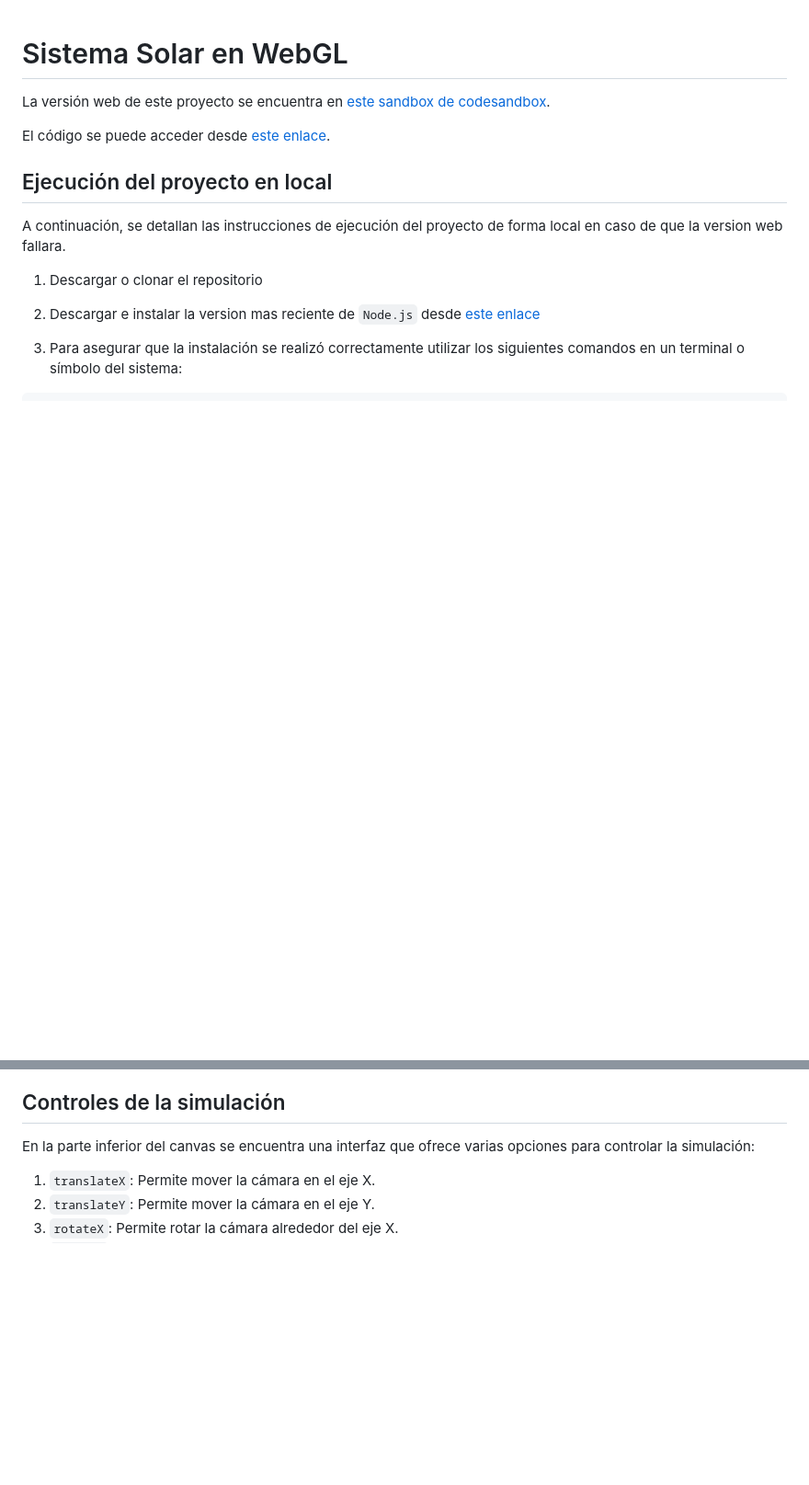
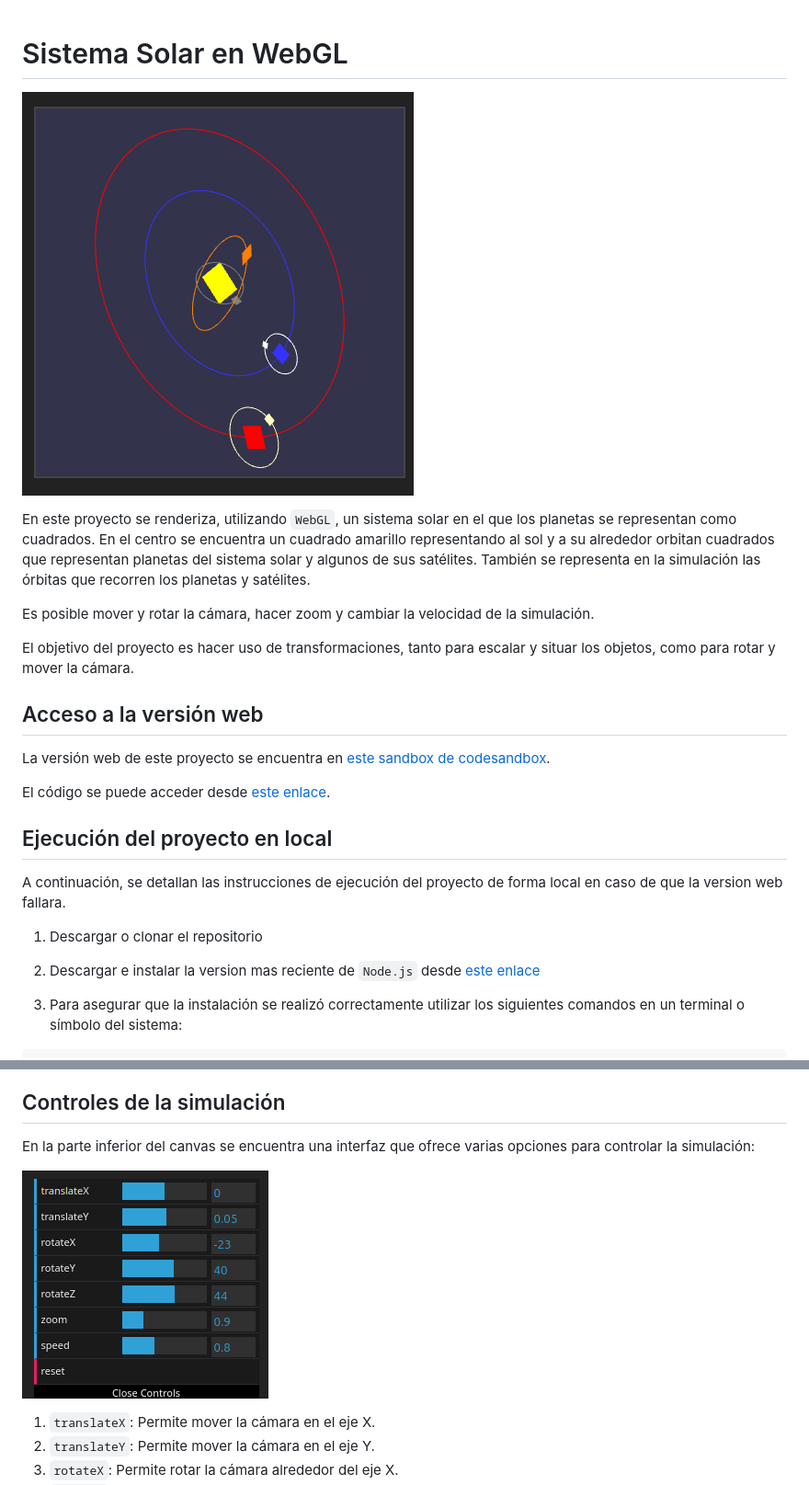
Before and after one commit to aagiribar/WebGL_P3, a Markdown page: README.md, 2 parts joined by grey strips. Shown: that part at 92% size. GitHub-like rendering; pictures changed too: assets/gui.png (added), assets/solar_system.png (added); blank space fills up the shorter version.

Commit message:
Actualizado el README.md con información sobre el objetivo del proyecto; se añadieron imágenes del sistema solar y de la interfaz de usuario.

````diff
--- a/README.md
+++ b/README.md
@@ -1,4 +1,14 @@
 # Sistema Solar en WebGL
+
+![Imagen del sistema solar](assets/solar_system.png)
+
+En este proyecto se renderiza, utilizando ```WebGL```, un sistema solar en el que los planetas se representan como cuadrados. En el centro se encuentra un cuadrado amarillo representando al sol y a su alrededor orbitan cuadrados que representan planetas del sistema solar y algunos de sus satélites. También se representa en la simulación las órbitas que recorren los planetas y satélites.
+
+Es posible mover y rotar la cámara, hacer zoom y cambiar la velocidad de la simulación.
+
+El objetivo del proyecto es hacer uso de transformaciones, tanto para escalar y situar los objetos, como para rotar y mover la cámara.
+
+## Acceso a la versión web
 
 La versión web de este proyecto se encuentra en [este sandbox de codesandbox](https://gsrpxw.csb.app/).
 
@@ -47,6 +57,8 @@ Server running at http://localhost:1234
 
 En la parte inferior del canvas se encuentra una interfaz que ofrece varias opciones para controlar la simulación:
 
+![Imagen de la interfaz de usuario](assets/gui.png)
+
 1. ```translateX```: Permite mover la cámara en el eje X.
 2. ```translateY```: Permite mover la cámara en el eje Y.
 3. ```rotateX```: Permite rotar la cámara alrededor del eje X.
````
